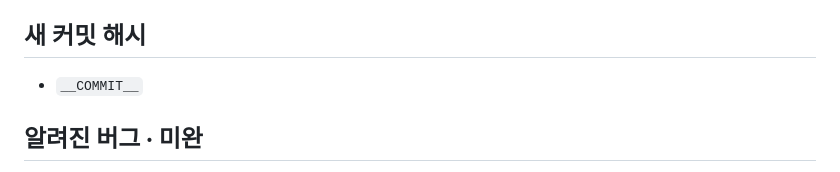
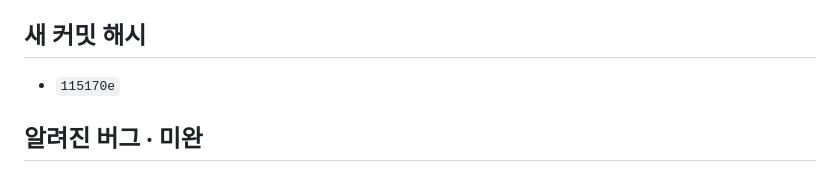
Before and after one commit to jh82130351/land-grab-game, a Markdown page: docs/08-ws-rooms.md, the part around the change. GitHub-like rendering.

Commit message:
docs(08): 방 시스템 보고서 정리 (08-ws-rooms) + 커밋 해시
Co-Authored-By: Claude Opus 5 (1M context) <noreply@anthropic.com>
Claude-Session: https://claude.ai/code/session_017vGi7TTwDVQv2CE3utjzb1

```diff
--- a/docs/08-ws-rooms.md
+++ b/docs/08-ws-rooms.md
@@ -147,7 +147,7 @@ wss 경유 입장: 2/4 · wait
 **4. 화면** — 설정 폼, 로비 문 라벨(이름·인원·시간·상태), 대기실 패널 스크린샷 확인.
 
 ## 새 커밋 해시
-- `__COMMIT__`
+- `115170e`
 
 ## 알려진 버그 · 미완
 1. **자동 기동 미적용.** 재부팅하면 WS 서버와 cloudflared가 죽는다. 등록 스크립트는 준비돼 있다.
```
